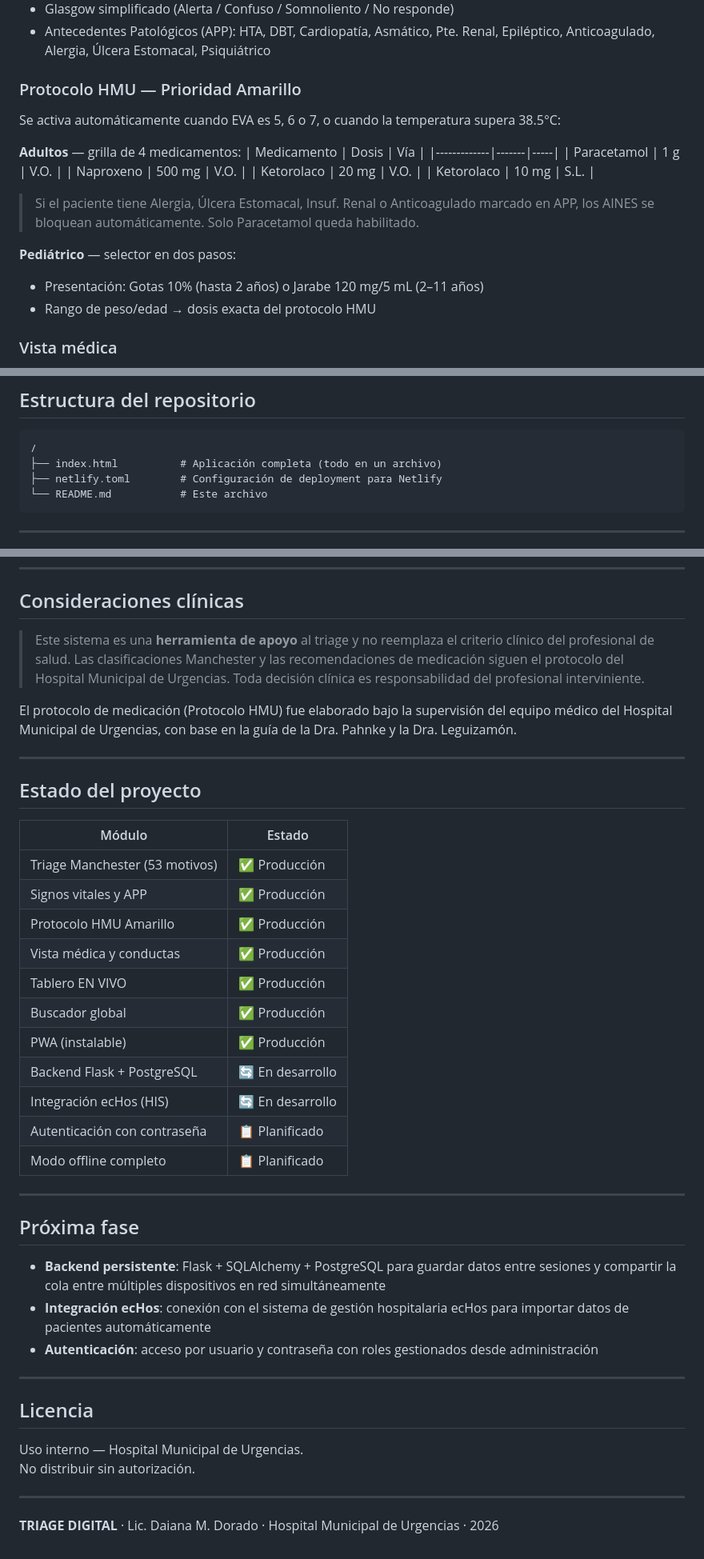
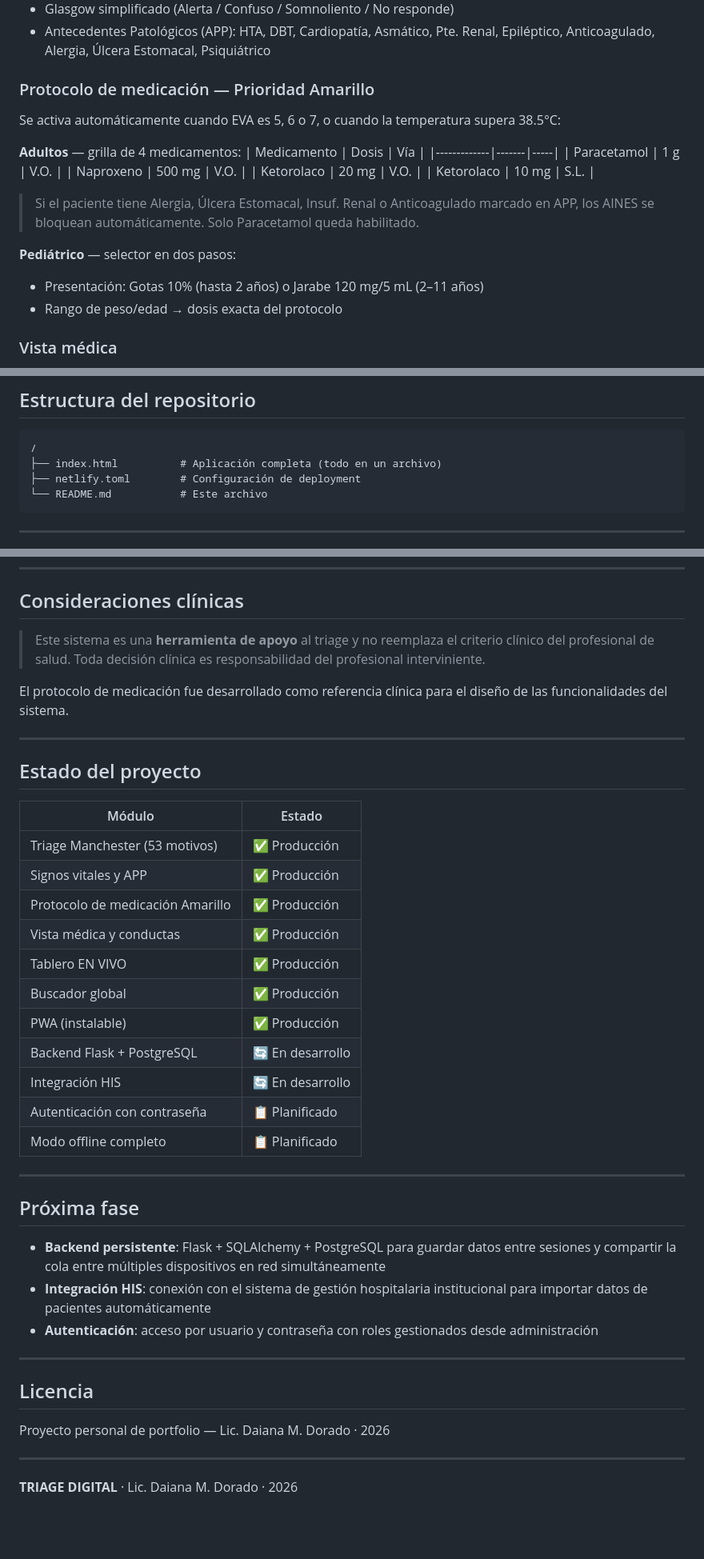
Before and after one commit to Daidorado/Sistema-Digital-de-Triage-Hospitalario, a Markdown page: README.md, 3 parts joined by grey strips. Shown at 80% size. Rendered like a GitHub page; blank space fills up the shorter version.

````diff
--- a/README.md
+++ b/README.md
@@ -41,7 +41,7 @@ Permite que múltiples roles del equipo de guardia (admisión, enfermería, méd
 - Glasgow simplificado (Alerta / Confuso / Somnoliento / No responde)
 - Antecedentes Patológicos (APP): HTA, DBT, Cardiopatía, Asmático, Pte. Renal, Epiléptico, Anticoagulado, Alergia, Úlcera Estomacal, Psiquiátrico
 
-### Protocolo HMU — Prioridad Amarillo
+### Protocolo de medicación — Prioridad Amarillo
 Se activa automáticamente cuando EVA es 5, 6 o 7, o cuando la temperatura supera 38.5°C:
 
 **Adultos** — grilla de 4 medicamentos:
@@ -56,7 +56,7 @@ Se activa automáticamente cuando EVA es 5, 6 o 7, o cuando la temperatura super
 
 **Pediátrico** — selector en dos pasos:
 - Presentación: Gotas 10% (hasta 2 años) o Jarabe 120 mg/5 mL (2–11 años)
-- Rango de peso/edad → dosis exacta del protocolo HMU
+- Rango de peso/edad → dosis exacta del protocolo
 
 ### Vista médica
 - Lista de pacientes con triage completado, ordenados por color Manchester y tiempo
@@ -117,7 +117,7 @@ La aplicación es un **archivo HTML único** (`index.html`) sin dependencias ext
 ```
 /
 ├── index.html          # Aplicación completa (todo en un archivo)
-├── netlify.toml        # Configuración de deployment para Netlify
+├── netlify.toml        # Configuración de deployment
 └── README.md           # Este archivo
 ```
 
@@ -161,9 +161,9 @@ Abrir `http://localhost:8080` en el navegador.
 
 ## Consideraciones clínicas
 
-> Este sistema es una **herramienta de apoyo** al triage y no reemplaza el criterio clínico del profesional de salud. Las clasificaciones Manchester y las recomendaciones de medicación siguen el protocolo del Hospital Municipal de Urgencias. Toda decisión clínica es responsabilidad del profesional interviniente.
+> Este sistema es una **herramienta de apoyo** al triage y no reemplaza el criterio clínico del profesional de salud. Toda decisión clínica es responsabilidad del profesional interviniente.
 
-El protocolo de medicación (Protocolo HMU) fue elaborado bajo la supervisión del equipo médico del Hospital Municipal de Urgencias, con base en la guía de la Dra. Pahnke y la Dra. Leguizamón.
+El protocolo de medicación fue desarrollado como referencia clínica para el diseño de las funcionalidades del sistema.
 
 ---
 
@@ -173,13 +173,13 @@ El protocolo de medicación (Protocolo HMU) fue elaborado bajo la supervisión d
 |--------|--------|
 | Triage Manchester (53 motivos) | ✅ Producción |
 | Signos vitales y APP | ✅ Producción |
-| Protocolo HMU Amarillo | ✅ Producción |
+| Protocolo de medicación Amarillo | ✅ Producción |
 | Vista médica y conductas | ✅ Producción |
 | Tablero EN VIVO | ✅ Producción |
 | Buscador global | ✅ Producción |
 | PWA (instalable) | ✅ Producción |
 | Backend Flask + PostgreSQL | 🔄 En desarrollo |
-| Integración ecHos (HIS) | 🔄 En desarrollo |
+| Integración HIS | 🔄 En desarrollo |
 | Autenticación con contraseña | 📋 Planificado |
 | Modo offline completo | 📋 Planificado |
 
@@ -188,16 +188,15 @@ El protocolo de medicación (Protocolo HMU) fue elaborado bajo la supervisión d
 ## Próxima fase
 
 - **Backend persistente**: Flask + SQLAlchemy + PostgreSQL para guardar datos entre sesiones y compartir la cola entre múltiples dispositivos en red simultáneamente
-- **Integración ecHos**: conexión con el sistema de gestión hospitalaria ecHos para importar datos de pacientes automáticamente
+- **Integración HIS**: conexión con el sistema de gestión hospitalaria institucional para importar datos de pacientes automáticamente
 - **Autenticación**: acceso por usuario y contraseña con roles gestionados desde administración
 
 ---
 
 ## Licencia
 
-Uso interno — Hospital Municipal de Urgencias.
-No distribuir sin autorización.
+Proyecto personal de portfolio — Lic. Daiana M. Dorado · 2026
 
 ---
 
-**TRIAGE DIGITAL** · Lic. Daiana M. Dorado · Hospital Municipal de Urgencias · 2026
+**TRIAGE DIGITAL** · Lic. Daiana M. Dorado · 2026
````
